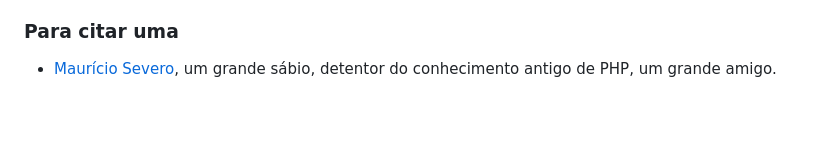
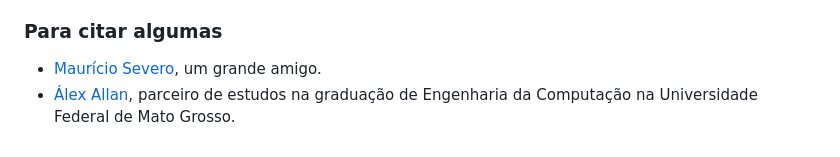
Before and after one commit to clicamal/clicamal, a Markdown page: README.md, the part around the change. Rendered like a GitHub page; blank space fills up the shorter version.

```diff
--- a/README.md
+++ b/README.md
@@ -26,5 +26,6 @@ Entusiasta da feitiçaria do JavaScript e praticante da magia dos servidores web
 ## Agradecimentos
 Gostaria de expressar minha sincera gratidão aos meus pais, cujo apoio e orientação foram fundamentais para pavimentar o meu caminho inicial em direção ao sucesso. Agradeço também a todos os professores que, com dedicação e expertise, foram além do senso comum ao me ensinarem. Além disso, agradeço a todas as outras pessoas que, direta ou indiretamente, estiveram ao meu lado ao longo da minha jornada, pois cada uma delas desempenhou um papel importante no meu crescimento e desenvolvimento pessoal. Obrigado a todos por fazerem parte da minha trajetória.
 
-### Para citar uma
-- [Maurício Severo](https://github.com/mauricioss777), um grande sábio, detentor do conhecimento antigo de PHP, um grande amigo.
+### Para citar algumas
+- [Maurício Severo](https://github.com/mauricioss777), um grande amigo.
+- [Álex Allan](https://github.com/BloopersNF), parceiro de estudos na graduação de Engenharia da Computação na Universidade Federal de Mato Grosso.
```
